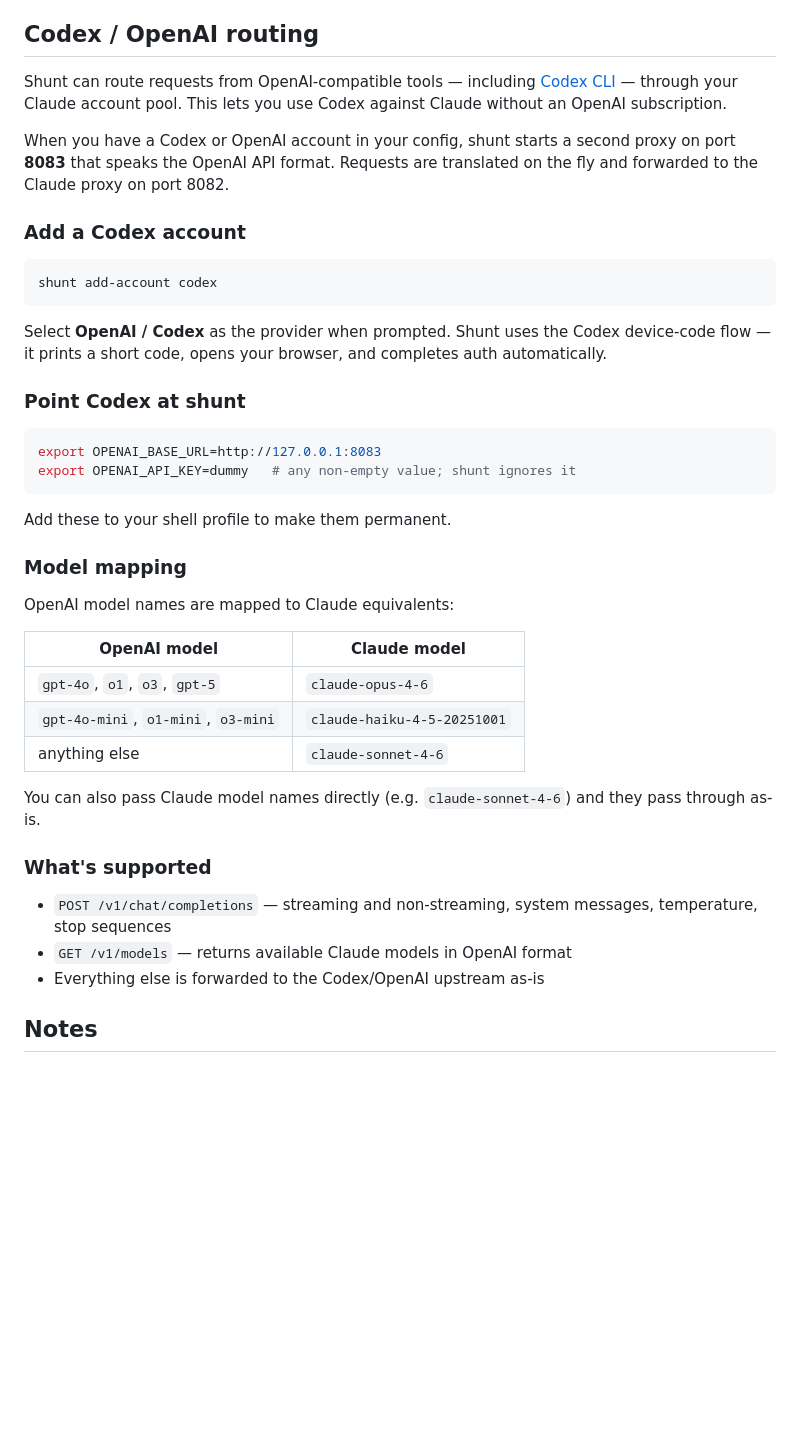
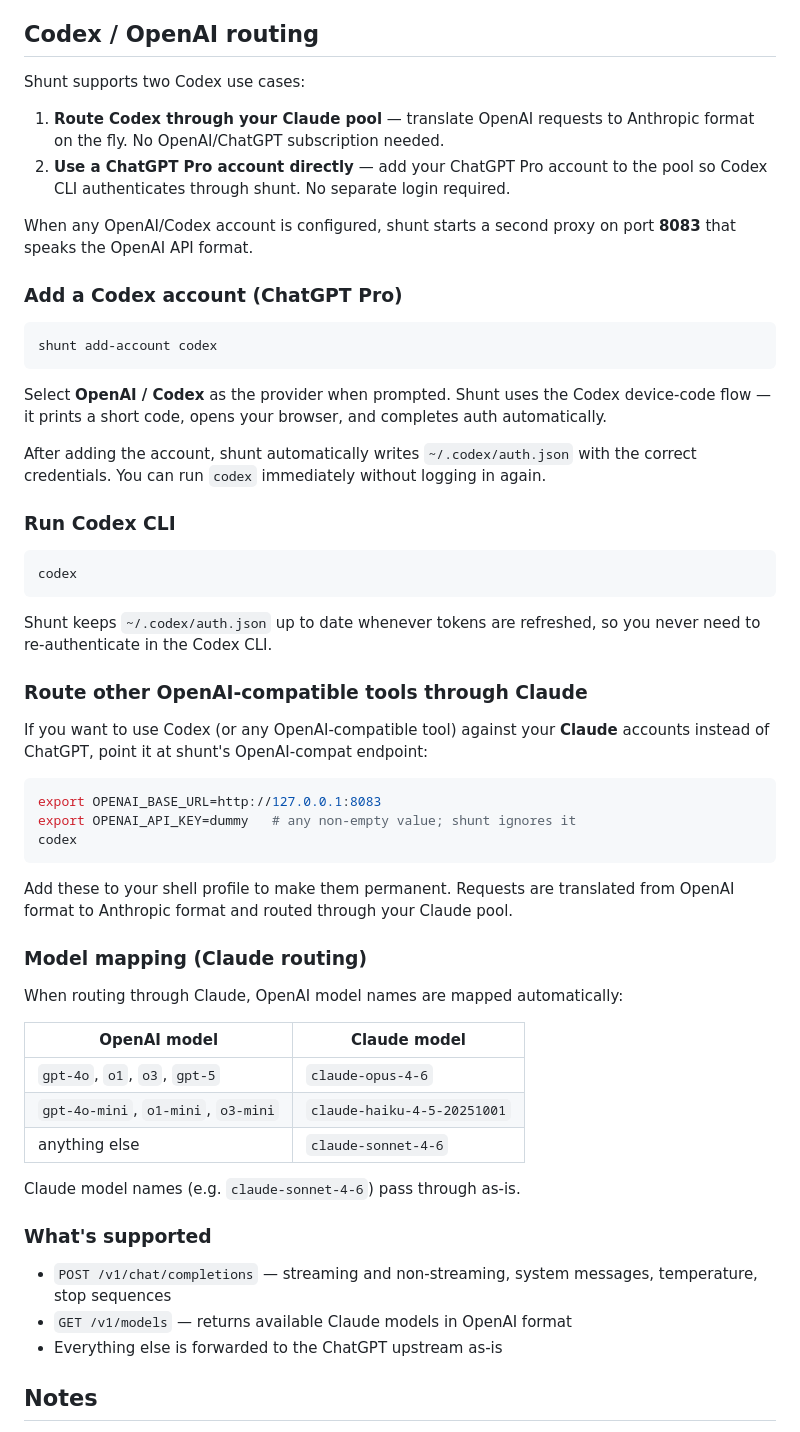
Before and after one commit to ramc10/shunt, a Markdown page: README.md, the part around the change. Drawn GitHub-style; blank space fills up the shorter version.

Commit message:
Update README with Codex setup instructions
Document both use cases: running Codex CLI via ChatGPT Pro account (with
automatic ~/.codex/auth.json sync) and routing OpenAI-compatible tools
through the Claude pool.

Co-Authored-By: Claude Sonnet 4.6 <noreply@anthropic.com>

````diff
--- a/README.md
+++ b/README.md
@@ -142,11 +142,14 @@ Credentials are stored separately in `credentials.json` (never in the config fil
 
 ## Codex / OpenAI routing
 
-Shunt can route requests from OpenAI-compatible tools — including [Codex CLI](https://github.com/openai/codex) — through your Claude account pool. This lets you use Codex against Claude without an OpenAI subscription.
+Shunt supports two Codex use cases:
 
-When you have a Codex or OpenAI account in your config, shunt starts a second proxy on port **8083** that speaks the OpenAI API format. Requests are translated on the fly and forwarded to the Claude proxy on port 8082.
+1. **Route Codex through your Claude pool** — translate OpenAI requests to Anthropic format on the fly. No OpenAI/ChatGPT subscription needed.
+2. **Use a ChatGPT Pro account directly** — add your ChatGPT Pro account to the pool so Codex CLI authenticates through shunt. No separate login required.
 
-### Add a Codex account
+When any OpenAI/Codex account is configured, shunt starts a second proxy on port **8083** that speaks the OpenAI API format.
+
+### Add a Codex account (ChatGPT Pro)
 
 ```bash
 shunt add-account codex
@@ -154,18 +157,31 @@ shunt add-account codex
 
 Select **OpenAI / Codex** as the provider when prompted. Shunt uses the Codex device-code flow — it prints a short code, opens your browser, and completes auth automatically.
 
-### Point Codex at shunt
+After adding the account, shunt automatically writes `~/.codex/auth.json` with the correct credentials. You can run `codex` immediately without logging in again.
+
+### Run Codex CLI
+
+```bash
+codex
+```
+
+Shunt keeps `~/.codex/auth.json` up to date whenever tokens are refreshed, so you never need to re-authenticate in the Codex CLI.
+
+### Route other OpenAI-compatible tools through Claude
+
+If you want to use Codex (or any OpenAI-compatible tool) against your **Claude** accounts instead of ChatGPT, point it at shunt's OpenAI-compat endpoint:
 
 ```bash
 export OPENAI_BASE_URL=http://127.0.0.1:8083
 export OPENAI_API_KEY=dummy   # any non-empty value; shunt ignores it
+codex
 ```
 
-Add these to your shell profile to make them permanent.
+Add these to your shell profile to make them permanent. Requests are translated from OpenAI format to Anthropic format and routed through your Claude pool.
 
-### Model mapping
+### Model mapping (Claude routing)
 
-OpenAI model names are mapped to Claude equivalents:
+When routing through Claude, OpenAI model names are mapped automatically:
 
 | OpenAI model | Claude model |
 |---|---|
@@ -173,13 +189,13 @@ OpenAI model names are mapped to Claude equivalents:
 | `gpt-4o-mini`, `o1-mini`, `o3-mini` | `claude-haiku-4-5-20251001` |
 | anything else | `claude-sonnet-4-6` |
 
-You can also pass Claude model names directly (e.g. `claude-sonnet-4-6`) and they pass through as-is.
+Claude model names (e.g. `claude-sonnet-4-6`) pass through as-is.
 
 ### What's supported
 
 - `POST /v1/chat/completions` — streaming and non-streaming, system messages, temperature, stop sequences
 - `GET /v1/models` — returns available Claude models in OpenAI format
-- Everything else is forwarded to the Codex/OpenAI upstream as-is
+- Everything else is forwarded to the ChatGPT upstream as-is
 
 ## Notes
 
````
